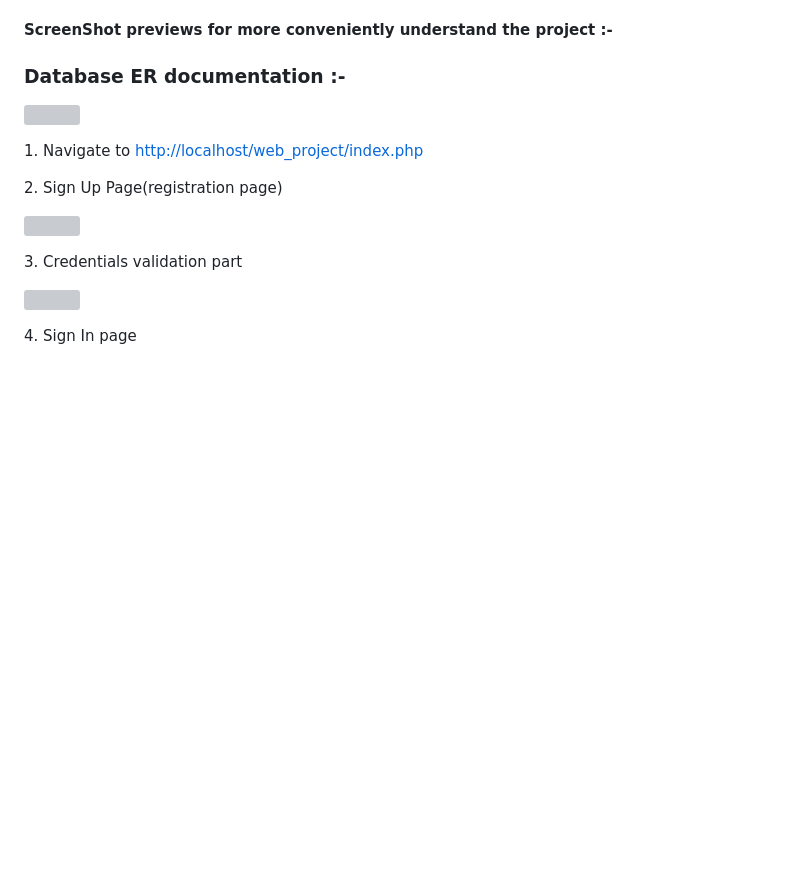
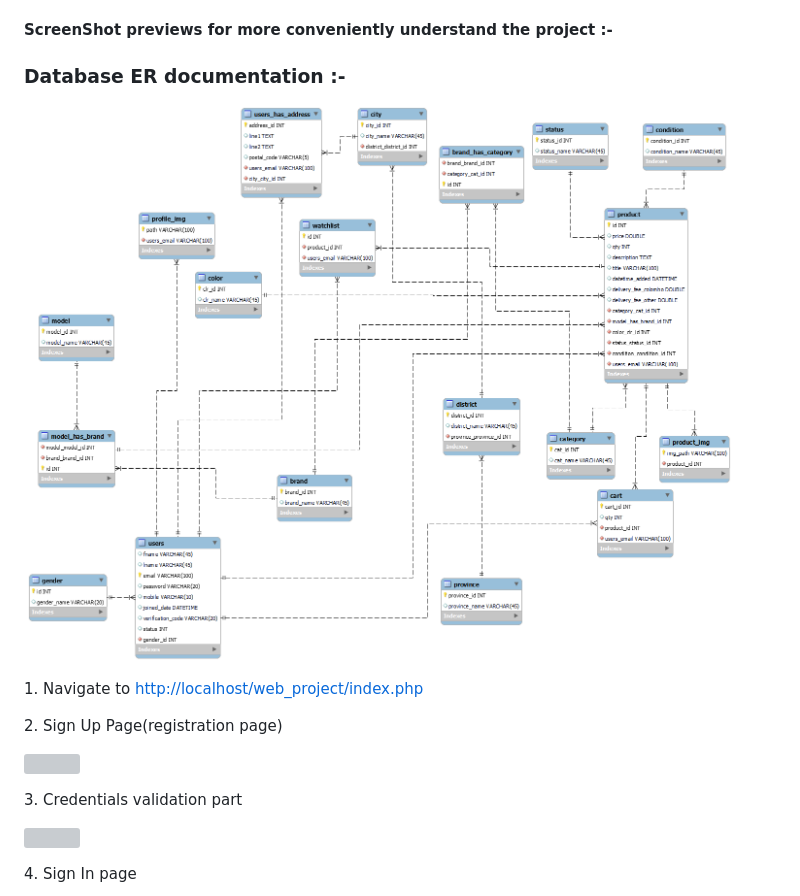
Before and after one commit to isharax9/Ecommerce-web-application, a Markdown page: README.md, the part around the change. GitHub-like rendering; blank space fills up the shorter version; grey boxes are pictures that could not be loaded.

```diff
--- a/README.md
+++ b/README.md
@@ -131,7 +131,7 @@ This project is licensed under the mkshop - see the [LICENSE](LICENSE) file for
 
 ### Database ER documentation :-
 
-![](/resourses/eShop-new-ER.png)
+![](/resourses/eshop-new-ER.png)
 
 
 1\. Navigate to [http://localhost/web_project/index.php](http://localhost/web_project/index.php)
```
